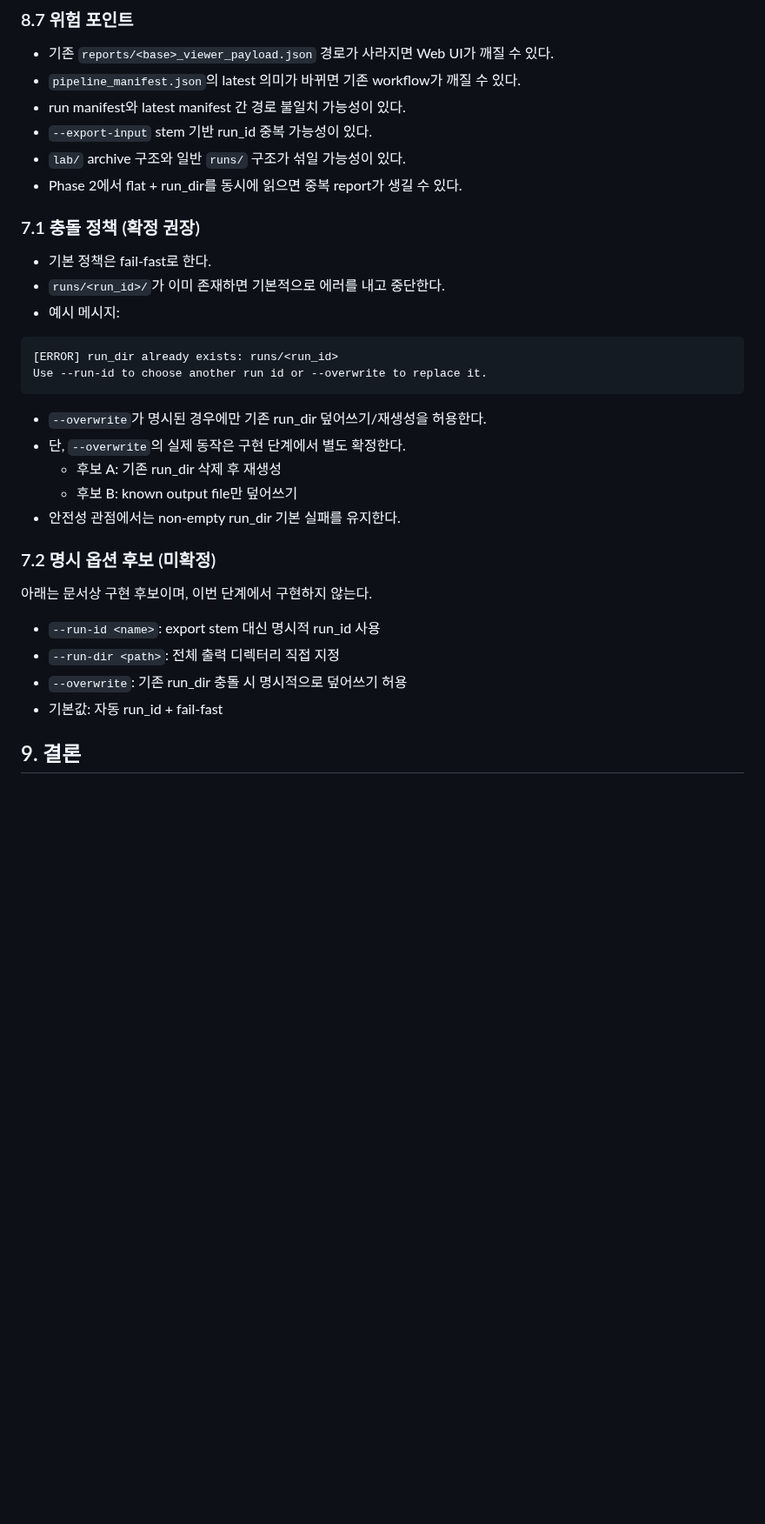
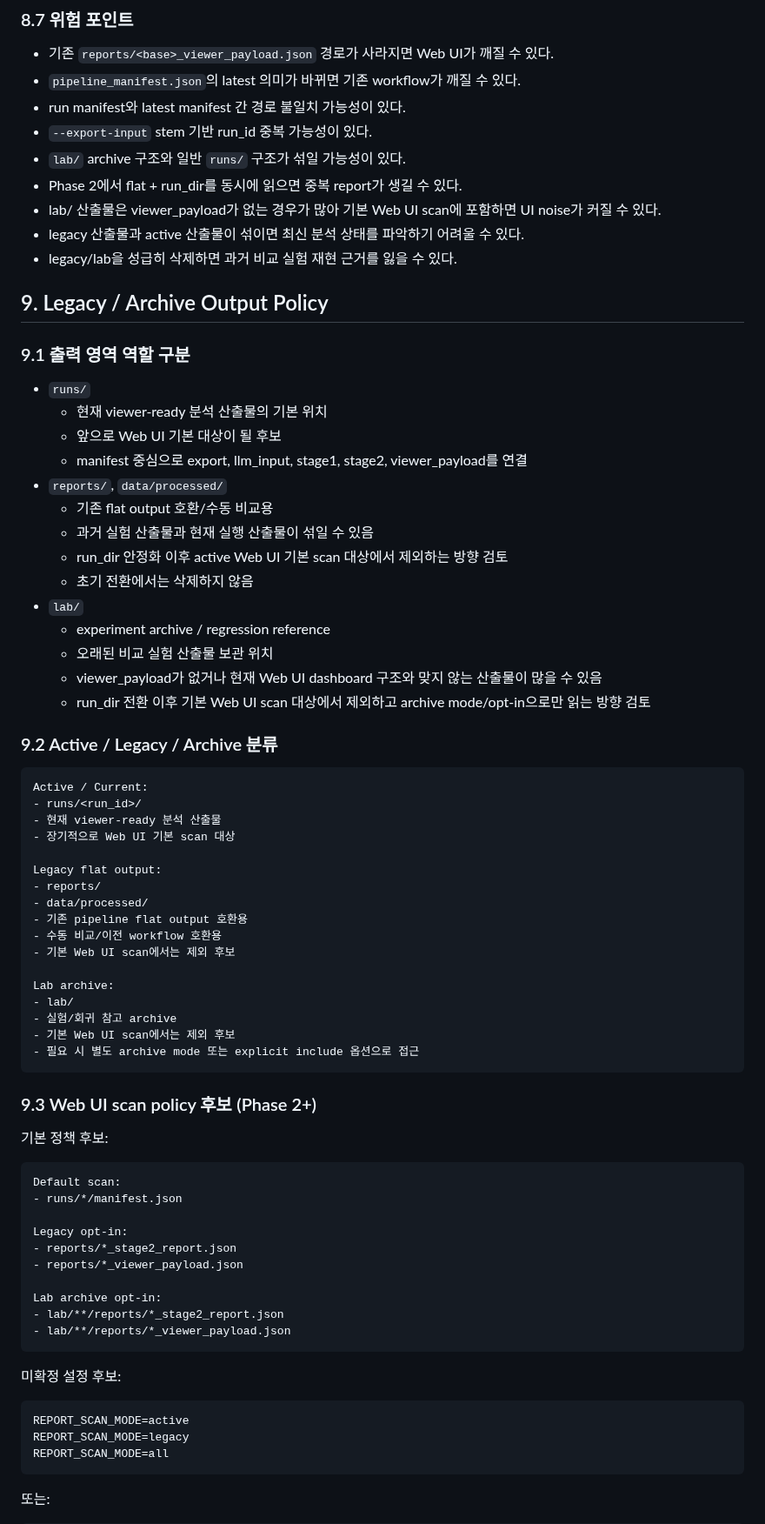
Before and after one commit to vachaf/project, a Markdown page: docs/design/99_pipeline_run_dir_output_layout_plan.md, the part around one of its changes. Shown at 87% size. Rendered like a GitHub page; blank space fills up the shorter version.

Commit message:
docs: define legacy output archive policy

````diff
--- a/docs/design/99_pipeline_run_dir_output_layout_plan.md
+++ b/docs/design/99_pipeline_run_dir_output_layout_plan.md
@@ -327,31 +362,75 @@ Phase 2:
 - `--export-input` stem 기반 run_id 중복 가능성이 있다.
 - `lab/` archive 구조와 일반 `runs/` 구조가 섞일 가능성이 있다.
 - Phase 2에서 flat + run_dir를 동시에 읽으면 중복 report가 생길 수 있다.
+- lab/ 산출물은 viewer_payload가 없는 경우가 많아 기본 Web UI scan에 포함하면 UI noise가 커질 수 있다.
+- legacy 산출물과 active 산출물이 섞이면 최신 분석 상태를 파악하기 어려울 수 있다.
+- legacy/lab을 성급히 삭제하면 과거 비교 실험 재현 근거를 잃을 수 있다.
 
-### 7.1 충돌 정책 (확정 권장)
+## 9. Legacy / Archive Output Policy
 
-- 기본 정책은 fail-fast로 한다.
-- `runs/<run_id>/`가 이미 존재하면 기본적으로 에러를 내고 중단한다.
-- 예시 메시지:
+### 9.1 출력 영역 역할 구분
+
+- `runs/`
+  - 현재 viewer-ready 분석 산출물의 기본 위치
+  - 앞으로 Web UI 기본 대상이 될 후보
+  - manifest 중심으로 export, llm_input, stage1, stage2, viewer_payload를 연결
+- `reports/`, `data/processed/`
+  - 기존 flat output 호환/수동 비교용
+  - 과거 실험 산출물과 현재 실행 산출물이 섞일 수 있음
+  - run_dir 안정화 이후 active Web UI 기본 scan 대상에서 제외하는 방향 검토
+  - 초기 전환에서는 삭제하지 않음
+- `lab/`
+  - experiment archive / regression reference
+  - 오래된 비교 실험 산출물 보관 위치
+  - viewer_payload가 없거나 현재 Web UI dashboard 구조와 맞지 않는 산출물이 많을 수 있음
+  - run_dir 전환 이후 기본 Web UI scan 대상에서 제외하고 archive mode/opt-in으로만 읽는 방향 검토
+
+### 9.2 Active / Legacy / Archive 분류
 
 ```text
-[ERROR] run_dir already exists: runs/<run_id>
-Use --run-id to choose another run id or --overwrite to replace it.
+Active / Current:
+- runs/<run_id>/
+- 현재 viewer-ready 분석 산출물
+- 장기적으로 Web UI 기본 scan 대상
+
+Legacy flat output:
+- reports/
+- data/processed/
+- 기존 pipeline flat output 호환용
+- 수동 비교/이전 workflow 호환용
+- 기본 Web UI scan에서는 제외 후보
+
+Lab archive:
+- lab/
+- 실험/회귀 참고 archive
+- 기본 Web UI scan에서는 제외 후보
+- 필요 시 별도 archive mode 또는 explicit include 옵션으로 접근
 ```
 
-- `--overwrite`가 명시된 경우에만 기존 run_dir 덮어쓰기/재생성을 허용한다.
-- 단, `--overwrite`의 실제 동작은 구현 단계에서 별도 확정한다.
-  - 후보 A: 기존 run_dir 삭제 후 재생성
-  - 후보 B: known output file만 덮어쓰기
-- 안전성 관점에서는 non-empty run_dir 기본 실패를 유지한다.
+### 9.3 Web UI scan policy 후보 (Phase 2+)
 
-### 7.2 명시 옵션 후보 (미확정)
+기본 정책 후보:
 
-아래는 문서상 구현 후보이며, 이번 단계에서 구현하지 않는다.
+```text
+Default scan:
+- runs/*/manifest.json
 
-- `--run-id <name>`: export stem 대신 명시적 run_id 사용
-- `--run-dir <path>`: 전체 출력 디렉터리 직접 지정
-- `--overwrite`: 기존 run_dir 충돌 시 명시적으로 덮어쓰기 허용
-- 기본값: 자동 run_id + fail-fast
+Legacy opt-in:
+- reports/*_stage2_report.json
+- reports/*_viewer_payload.json
 
-## 9. 결론
+Lab archive opt-in:
+- lab/**/reports/*_stage2_report.json
+- lab/**/reports/*_viewer_payload.json
+```
+
+미확정 설정 후보:
+
+```text
+REPORT_SCAN_MODE=active
+REPORT_SCAN_MODE=legacy
+REPORT_SCAN_MODE=all
+```
+
+또는:
+
````
Also changed, not shown: other parts of docs/design/99_pipeline_run_dir_output_layout_plan.md (+57 -2 lines).
